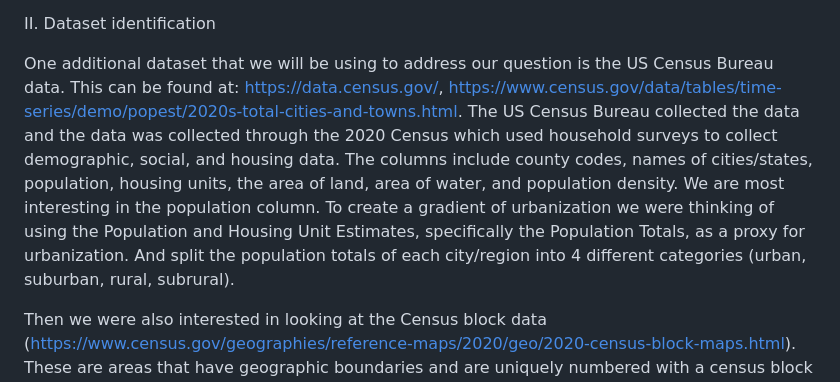
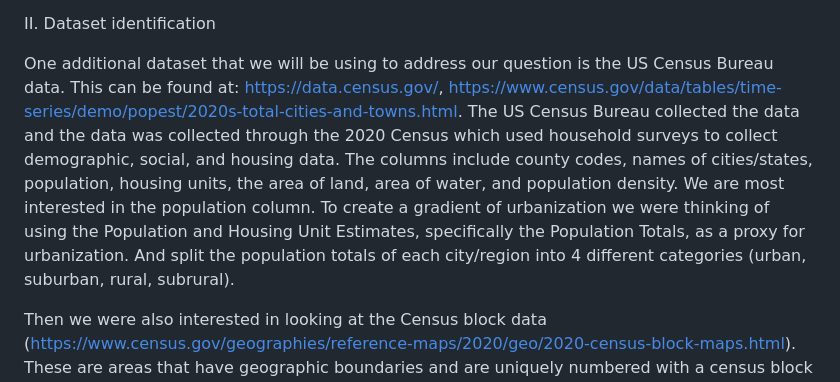
Before and after one commit to awessel3/Bee-Urbanization-BI410, a Markdown page: README.md, the part around the change. Drawn GitHub-style.

Commit message:
Update README.md
Fixing spelling error

```diff
--- a/README.md
+++ b/README.md
@@ -17,7 +17,7 @@ Our research question is: How does peak emergence, for Bombus vosnesenskii and B
 
 II. Dataset identification
 
-One additional dataset that we will be using to address our question is the US Census Bureau data. This can be found at: https://data.census.gov/, https://www.census.gov/data/tables/time-series/demo/popest/2020s-total-cities-and-towns.html. The US Census Bureau collected the data and the data was collected through the 2020 Census which used household surveys to collect demographic, social, and housing data. The columns include county codes, names of cities/states, population, housing units, the area of land, area of water, and population density. We are most interesting in the population column. To create a gradient of urbanization we were thinking of using the Population and Housing Unit Estimates, specifically the Population Totals, as a proxy for urbanization. And split the population totals of each city/region into 4 different categories (urban, suburban, rural, subrural).
+One additional dataset that we will be using to address our question is the US Census Bureau data. This can be found at: https://data.census.gov/, https://www.census.gov/data/tables/time-series/demo/popest/2020s-total-cities-and-towns.html. The US Census Bureau collected the data and the data was collected through the 2020 Census which used household surveys to collect demographic, social, and housing data. The columns include county codes, names of cities/states, population, housing units, the area of land, area of water, and population density. We are most interested in the population column. To create a gradient of urbanization we were thinking of using the Population and Housing Unit Estimates, specifically the Population Totals, as a proxy for urbanization. And split the population totals of each city/region into 4 different categories (urban, suburban, rural, subrural).
 
 Then we were also interested in looking at the Census block data (https://www.census.gov/geographies/reference-maps/2020/geo/2020-census-block-maps.html). These are areas that have geographic boundaries and are uniquely numbered with a census block number. These can help us to further classify the different areas to a certain urbanization level.
 
```
